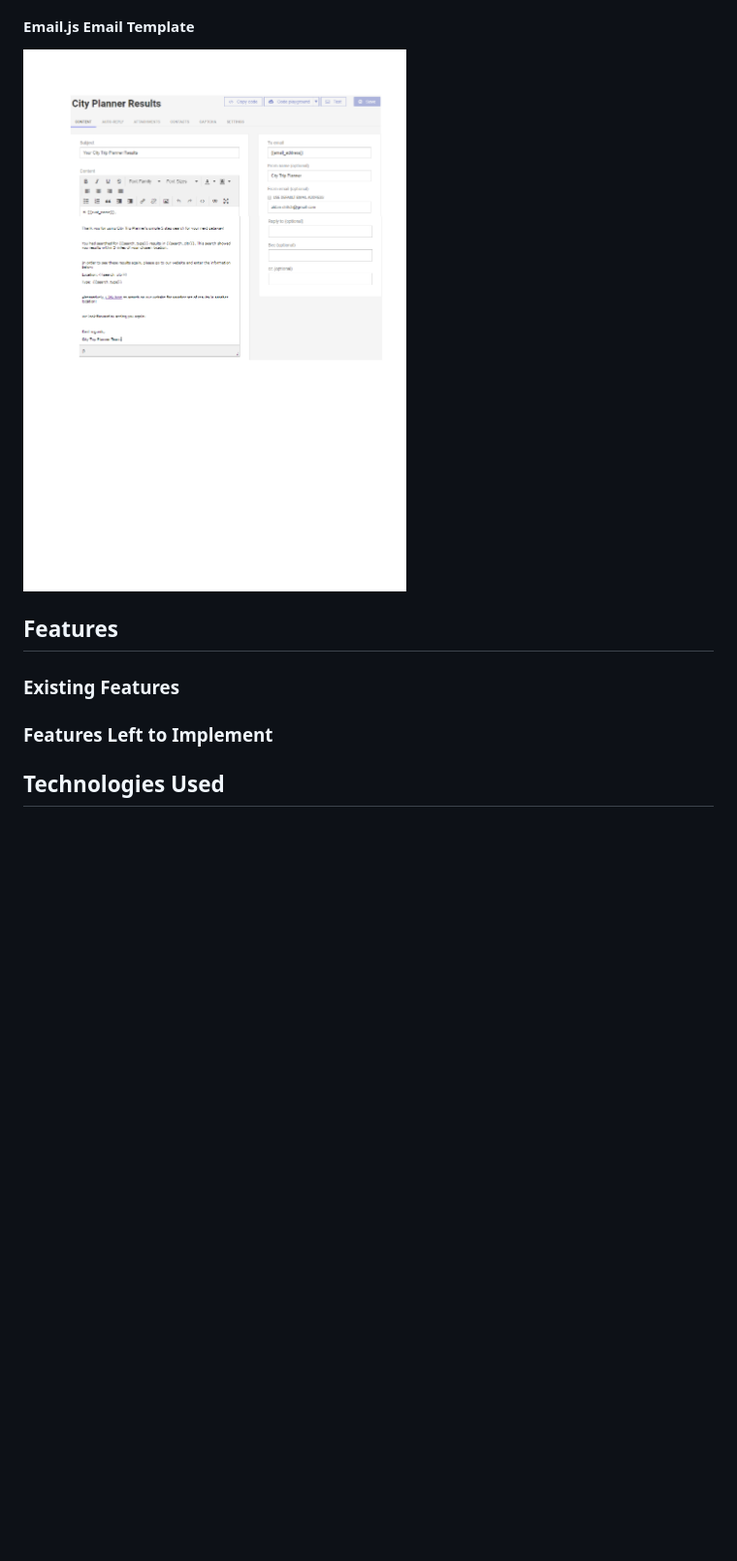
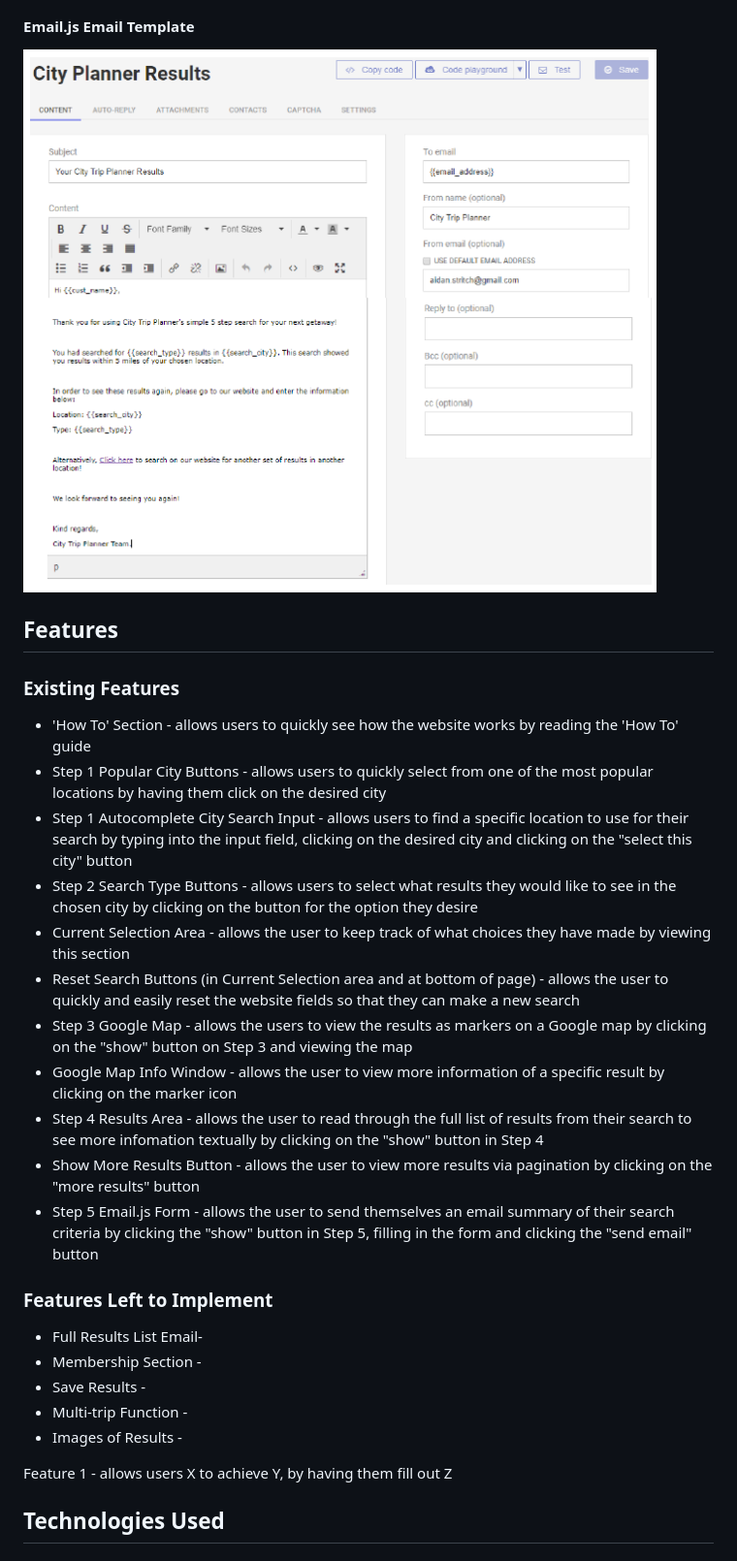
Before and after one commit to Code-Institute-Submissions/aidan-stritch-milestone-project-2, a Markdown page: README.md, the part around the change. Shown: that part at 97% size. Rendered like a GitHub page; pictures changed too: Wireframes-and-templates/Email-js-Template.png; blank space fills up the shorter version.

Commit message:
added existing features to README file

```diff
--- a/README.md
+++ b/README.md
@@ -92,7 +92,29 @@ still visually appealing and easy to navigate and use.
 
 ## Features
 ### Existing Features
+- 'How To' Section - allows users to quickly see how the website works by reading the 'How To' guide
+- Step 1 Popular City Buttons - allows users to quickly select from one of the most popular locations by having them click on the desired city
+- Step 1 Autocomplete City Search Input - allows users to find a specific location to use for their search by typing into the input field, clicking on the desired city and clicking on the "select this city" button
+- Step 2 Search Type Buttons - allows users to select what results they would like to see in the chosen city by clicking on the button for the option they desire
+- Current Selection Area - allows the user to keep track of what choices they have made by viewing this section
+- Reset Search Buttons (in Current Selection area and at bottom of page) - allows the user to quickly and easily reset the website fields so that they can make a new search
+- Step 3 Google Map - allows the users to view the results as markers on a Google map by clicking on the "show" button on Step 3 and viewing the map
+- Google Map Info Window - allows the user to view more information of a specific result by clicking on the marker icon
+- Step 4 Results Area - allows the user to read through the full list of results from their search to see more infomation textually by clicking on the "show" button in Step 4
+- Show More Results Button - allows the user to view more results via pagination by clicking on the "more results" button
+- Step 5 Email.js Form - allows the user to send themselves an email summary of their search criteria by clicking the "show" button in Step 5, filling in the form and clicking the "send email" button
+
+
+
 ### Features Left to Implement
+- Full Results List Email-
+- Membership Section -
+- Save Results -
+- Multi-trip Function -
+- Images of Results -
+
+Feature 1 - allows users X to achieve Y, by having them fill out Z
+
 
 ## Technologies Used
 
```
